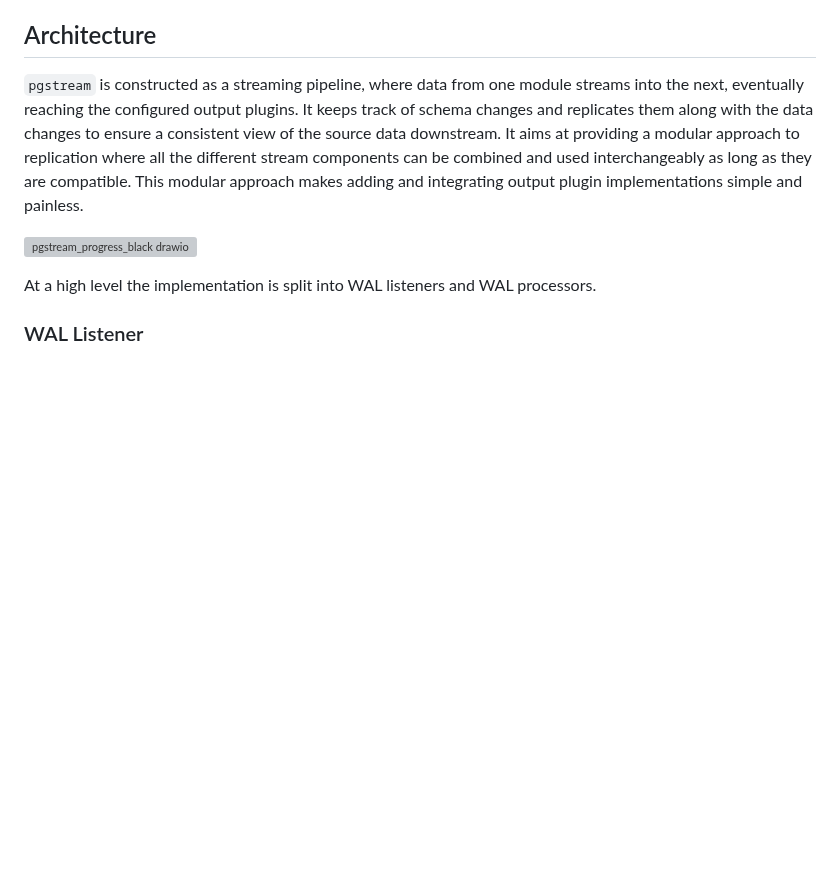
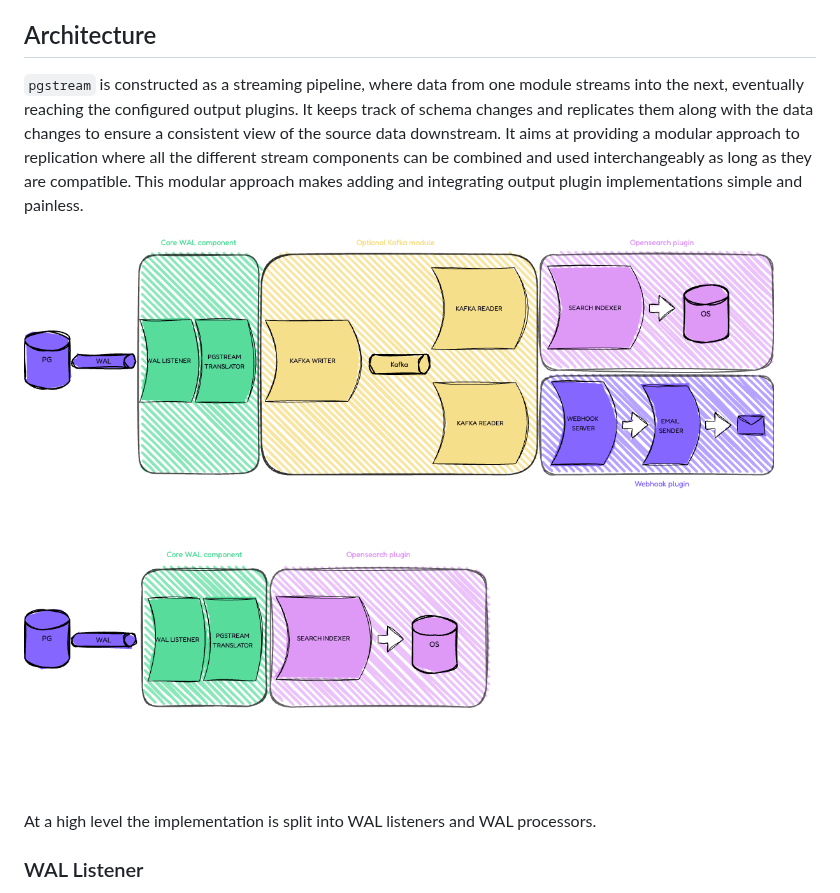
Before and after one commit to xataio/pgstream, a Markdown page: README.md, the part around the change. Rendered like a GitHub page; pictures changed too: docs/img/pgstream_arch_v1.png (added); blank space fills up the shorter version; grey boxes are pictures that could not be loaded.

Commit message:
Add architecture image

```diff
--- a/README.md
+++ b/README.md
@@ -93,7 +93,7 @@ The detailed SQL used can be found in the [migrations folder](https://github.com
 
 `pgstream` is constructed as a streaming pipeline, where data from one module streams into the next, eventually reaching the configured output plugins. It keeps track of schema changes and replicates them along with the data changes to ensure a consistent view of the source data downstream. It aims at providing a modular approach to replication where all the different stream components can be combined and used interchangeably as long as they are compatible. This modular approach makes adding and integrating output plugin implementations simple and painless.
 
-![pgstream_progress_black drawio](https://github.com/xataio/pgstream/assets/33323594/01047982-7118-4ac9-87da-40f80ca9d29c)
+![pgstream architecture v1](docs/img/pgstream_arch_v1.png)
 
 At a high level the implementation is split into WAL listeners and WAL processors.
 
```
